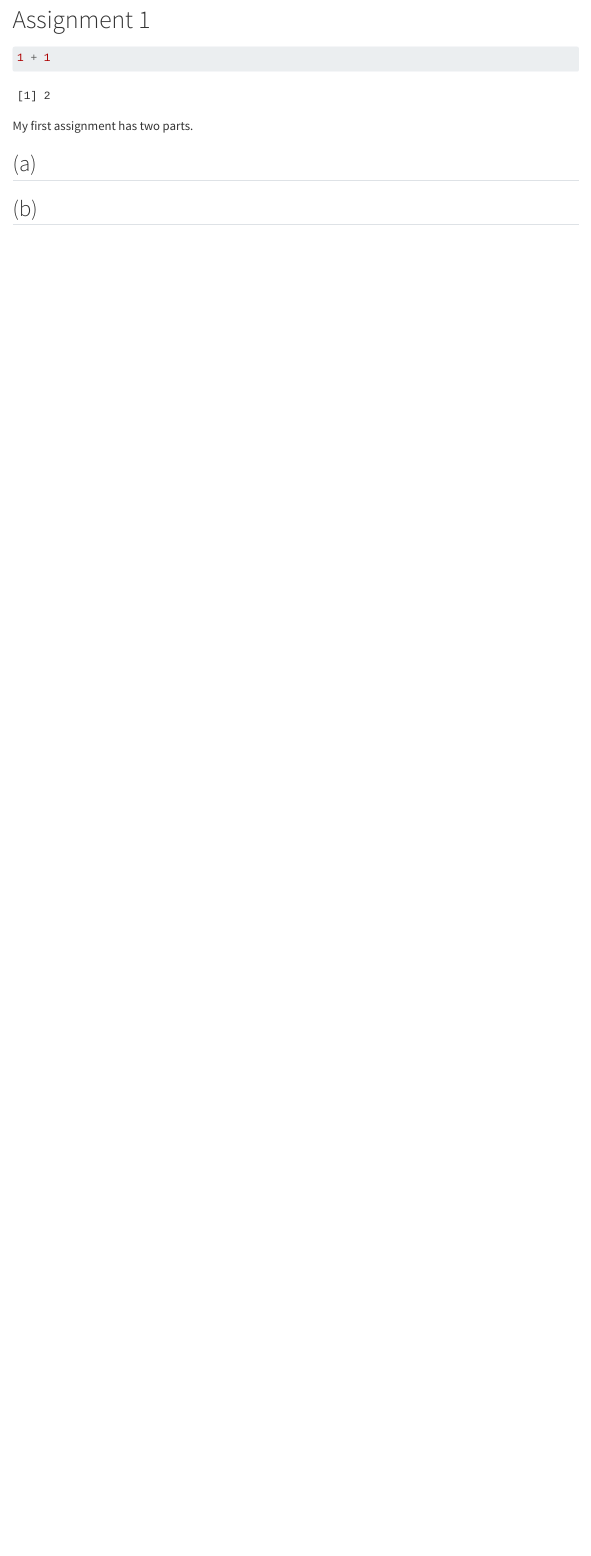
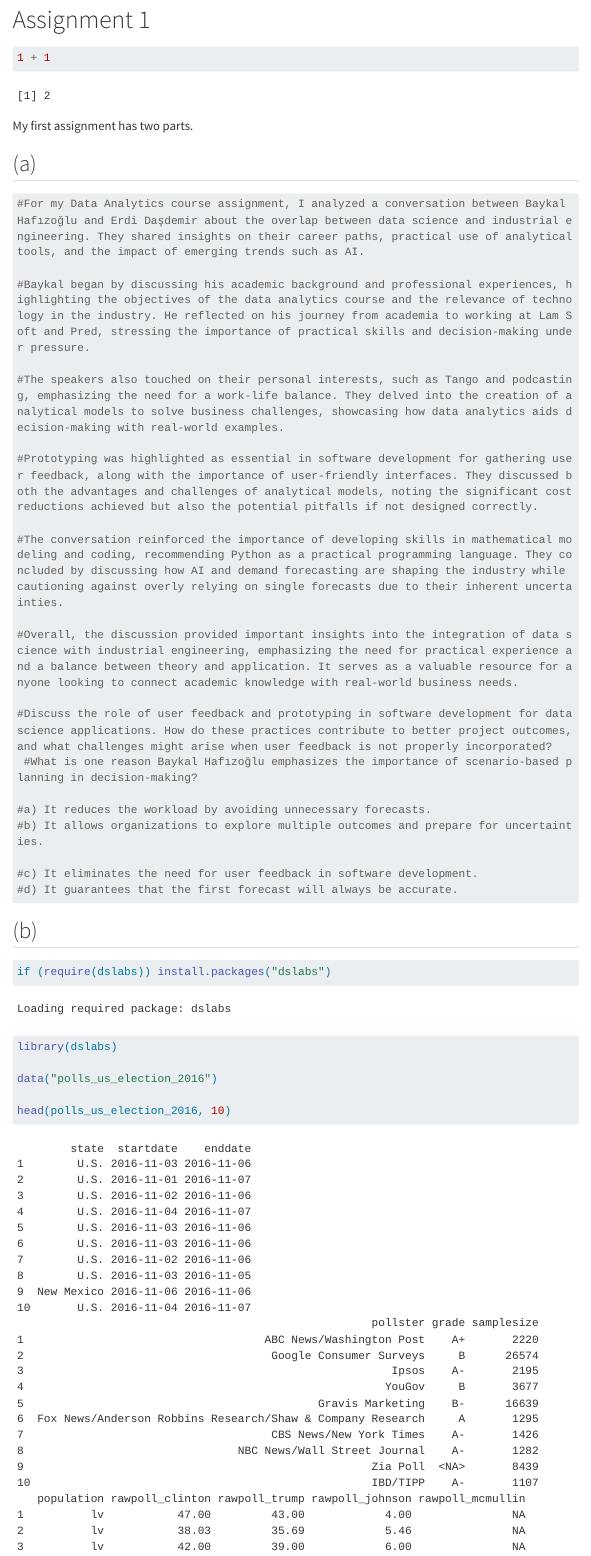
Before and after one commit to zeysu53/emu430-fall2024-zeysu53, a Quarto document (assignments/assignment-1.qmd): the page in a window 1100 px wide, from 80 px down. Rendered offline with R 4.5, knitr and Pandoc in place of Quarto, with nearby package versions; menus at the side of the page are left out; long lines of code are wrapped.

Commit message:
Rendered site and updated files

````diff
--- a/assignments/assignment-1.qmd
+++ b/assignments/assignment-1.qmd
@@ -12,4 +12,35 @@ My first assignment has two parts.
 
 ## (a)
 
+```{r}
+#For my Data Analytics course assignment, I analyzed a conversation between Baykal Hafızoğlu and Erdi Daşdemir about the overlap between data science and industrial engineering. They shared insights on their career paths, practical use of analytical tools, and the impact of emerging trends such as AI.
+
+#Baykal began by discussing his academic background and professional experiences, highlighting the objectives of the data analytics course and the relevance of technology in the industry. He reflected on his journey from academia to working at Lam Soft and Pred, stressing the importance of practical skills and decision-making under pressure.
+
+#The speakers also touched on their personal interests, such as Tango and podcasting, emphasizing the need for a work-life balance. They delved into the creation of analytical models to solve business challenges, showcasing how data analytics aids decision-making with real-world examples.
+
+#Prototyping was highlighted as essential in software development for gathering user feedback, along with the importance of user-friendly interfaces. They discussed both the advantages and challenges of analytical models, noting the significant cost reductions achieved but also the potential pitfalls if not designed correctly.
+
+#The conversation reinforced the importance of developing skills in mathematical modeling and coding, recommending Python as a practical programming language. They concluded by discussing how AI and demand forecasting are shaping the industry while cautioning against overly relying on single forecasts due to their inherent uncertainties.
+
+#Overall, the discussion provided important insights into the integration of data science with industrial engineering, emphasizing the need for practical experience and a balance between theory and application. It serves as a valuable resource for anyone looking to connect academic knowledge with real-world business needs.
+
+#Discuss the role of user feedback and prototyping in software development for data science applications. How do these practices contribute to better project outcomes, and what challenges might arise when user feedback is not properly incorporated?
+ #What is one reason Baykal Hafızoğlu emphasizes the importance of scenario-based planning in decision-making?
+
+#a) It reduces the workload by avoiding unnecessary forecasts.
+#b) It allows organizations to explore multiple outcomes and prepare for uncertainties.
+
+#c) It eliminates the need for user feedback in software development.
+#d) It guarantees that the first forecast will always be accurate.
+```
+
 ## (b)
+
+```{r}
+if (require(dslabs)) install.packages("dslabs")
+library(dslabs)
+
+data("polls_us_election_2016")
+
+head(polls_us_election_2016, 10)
````
Also changed, not shown: about.qmd (+2 -2 lines), docs/search.json, assignments/assignment-1.qmd (27 more changed lines), 13 other files.
